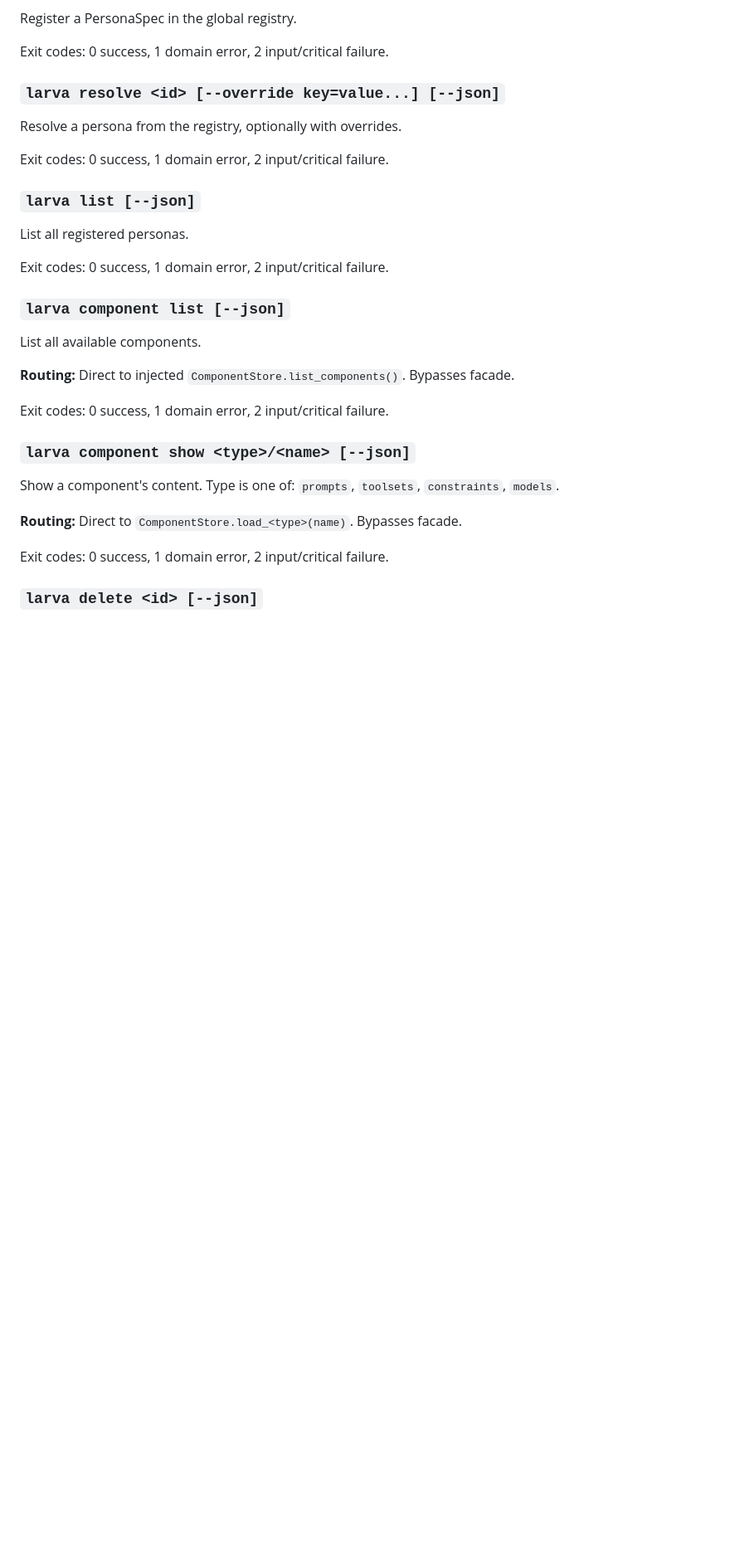
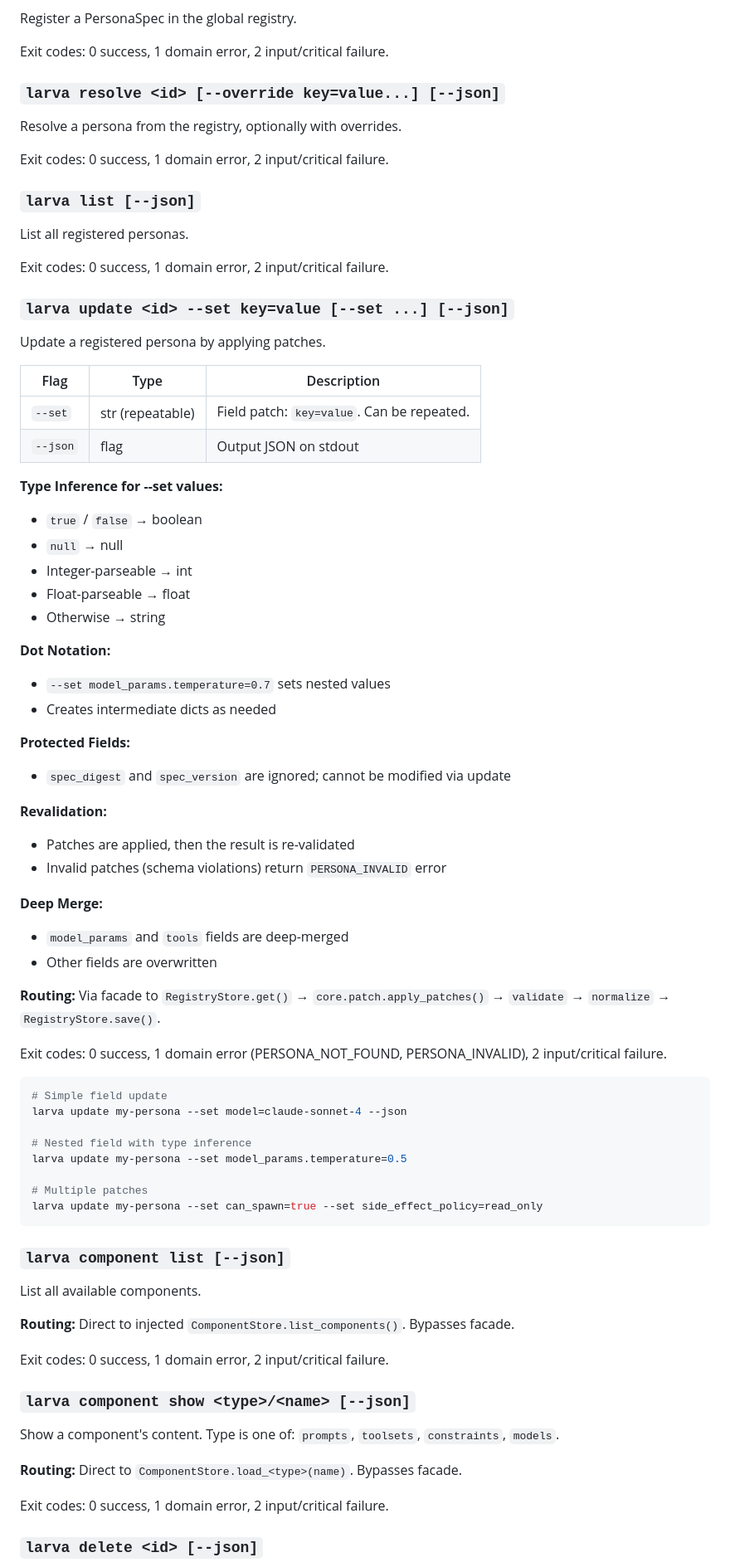
Before and after one commit to Tefx/larva, a Markdown page: INTERFACES.md, the part around one of its changes. Shown at 83% size. Rendered like a GitHub page; blank space fills up the shorter version.

````diff
--- a/INTERFACES.md
+++ b/INTERFACES.md
@@ -323,6 +380,52 @@ Exit codes: 0 success, 1 domain error, 2 input/critical failure.
 List all registered personas.
 
 Exit codes: 0 success, 1 domain error, 2 input/critical failure.
+
+### `larva update <id> --set key=value [--set ...] [--json]`
+
+Update a registered persona by applying patches.
+
+| Flag | Type | Description |
+| ---- | ---- | ----------- |
+| `--set` | str (repeatable) | Field patch: `key=value`. Can be repeated. |
+| `--json` | flag | Output JSON on stdout |
+
+**Type Inference for --set values:**
+- `true` / `false` → boolean
+- `null` → null
+- Integer-parseable → int
+- Float-parseable → float
+- Otherwise → string
+
+**Dot Notation:**
+- `--set model_params.temperature=0.7` sets nested values
+- Creates intermediate dicts as needed
+
+**Protected Fields:**
+- `spec_digest` and `spec_version` are ignored; cannot be modified via update
+
+**Revalidation:**
+- Patches are applied, then the result is re-validated
+- Invalid patches (schema violations) return `PERSONA_INVALID` error
+
+**Deep Merge:**
+- `model_params` and `tools` fields are deep-merged
+- Other fields are overwritten
+
+**Routing:** Via facade to `RegistryStore.get()` → `core.patch.apply_patches()` → `validate` → `normalize` → `RegistryStore.save()`.
+
+Exit codes: 0 success, 1 domain error (PERSONA_NOT_FOUND, PERSONA_INVALID), 2 input/critical failure.
+
+```bash
+# Simple field update
+larva update my-persona --set model=claude-sonnet-4 --json
+
+# Nested field with type inference
+larva update my-persona --set model_params.temperature=0.5
+
+# Multiple patches
+larva update my-persona --set can_spawn=true --set side_effect_policy=read_only
+```
 
 ### `larva component list [--json]`
 
````
Also changed, not shown: other parts of INTERFACES.md (+95 -0 lines).
